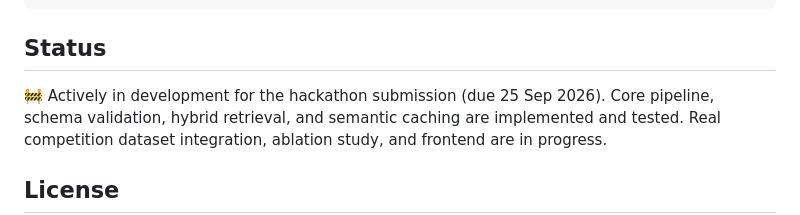
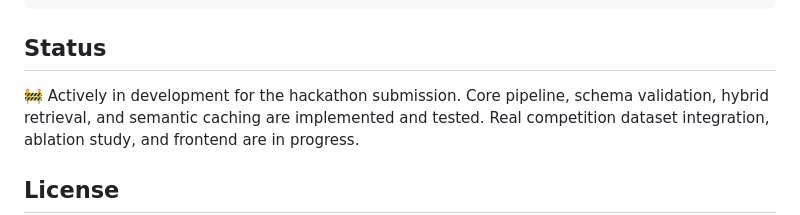
Before and after one commit to Aaryaman-147/prism-troubleshoot, a Markdown page: README.md, the part around the change. GitHub-like rendering.

```diff
--- a/README.md
+++ b/README.md
@@ -91,7 +91,7 @@ curl -X POST http://localhost:8000/v1/troubleshoot \
 
 ## Status
 
-🚧 Actively in development for the hackathon submission (due 25 Sep 2026).
+🚧 Actively in development for the hackathon submission.
 Core pipeline, schema validation, hybrid retrieval, and semantic caching
 are implemented and tested. Real competition dataset integration, ablation
 study, and frontend are in progress.
```
